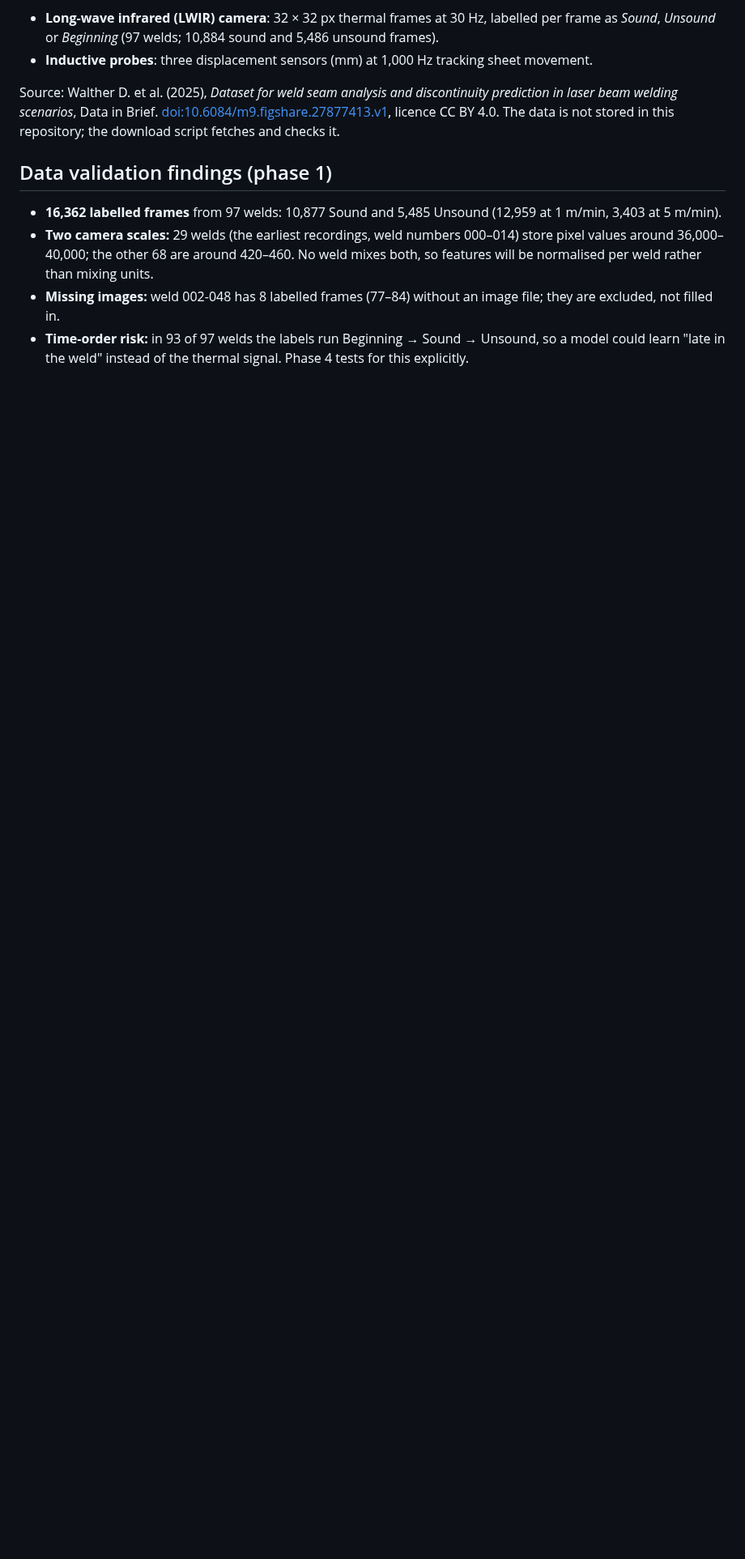
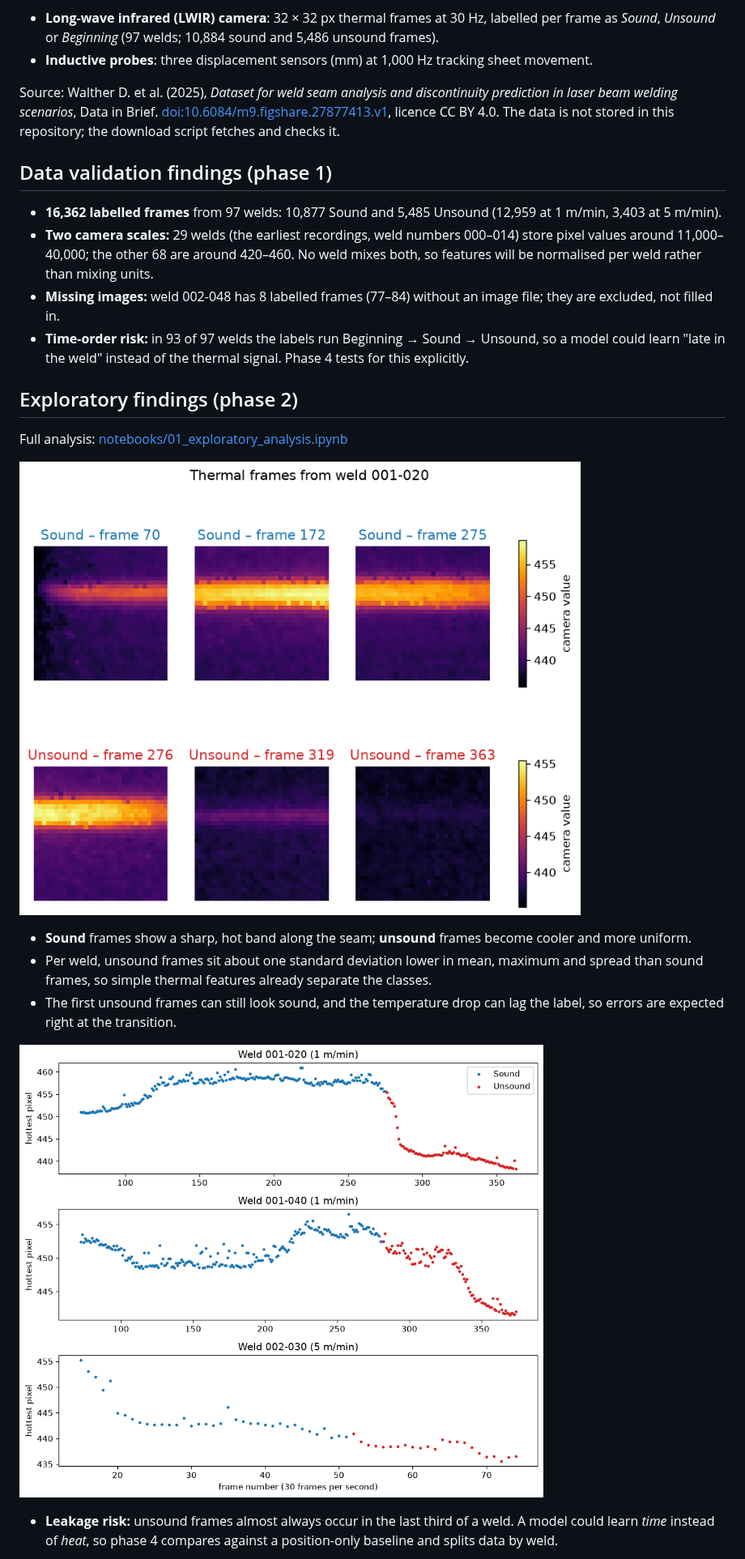
Before and after one commit to deeppunj/laser-defect-inspection-ml, a Markdown page: README.md, the part around one of its changes. Shown at 81% size. Rendered like a GitHub page; pictures changed too: reports/figures/example_frames.png (added), reports/figures/weld_timeline.png (added); blank space fills up the shorter version.

Commit message:
Exploratory analysis notebook, plotting module, figures in README

```diff
--- a/README.md
+++ b/README.md
@@ -14,6 +14,20 @@ Source: Walther D. et al. (2025), *Dataset for weld seam analysis and discontinu
 
 ## Data validation findings (phase 1)
 - **16,362 labelled frames** from 97 welds: 10,877 Sound and 5,485 Unsound (12,959 at 1 m/min, 3,403 at 5 m/min).
-- **Two camera scales:** 29 welds (the earliest recordings, weld numbers 000–014) store pixel values around 36,000–40,000; the other 68 are around 420–460. No weld mixes both, so features will be normalised per weld rather than mixing units.
+- **Two camera scales:** 29 welds (the earliest recordings, weld numbers 000–014) store pixel values around 11,000–40,000; the other 68 are around 420–460. No weld mixes both, so features will be normalised per weld rather than mixing units.
 - **Missing images:** weld 002-048 has 8 labelled frames (77–84) without an image file; they are excluded, not filled in.
 - **Time-order risk:** in 93 of 97 welds the labels run Beginning → Sound → Unsound, so a model could learn "late in the weld" instead of the thermal signal. Phase 4 tests for this explicitly.
+
+## Exploratory findings (phase 2)
+Full analysis: [notebooks/01_exploratory_analysis.ipynb](notebooks/01_exploratory_analysis.ipynb)
+
+![Sound vs unsound thermal frames](reports/figures/example_frames.png)
+
+- **Sound** frames show a sharp, hot band along the seam; **unsound** frames become cooler and more uniform.
+- Per weld, unsound frames sit about one standard deviation lower in mean, maximum and spread than sound frames, so simple thermal features already separate the classes.
+- The first unsound frames can still look sound, and the temperature drop can lag the label, so errors are expected right at the transition.
+
+![Hottest pixel over time](reports/figures/weld_timeline.png)
+
+- **Leakage risk:** unsound frames almost always occur in the last third of a weld. A model could learn *time* instead of *heat*, so phase 4 compares against a position-only baseline and splits data by weld.
+
```
Also changed, not shown: other parts of README.md (+5 -3 lines), reports/figures/camera_scales.png (added), reports/figures/features_by_label.png (added), reports/figures/position_by_label.png (added), 7 other files.
